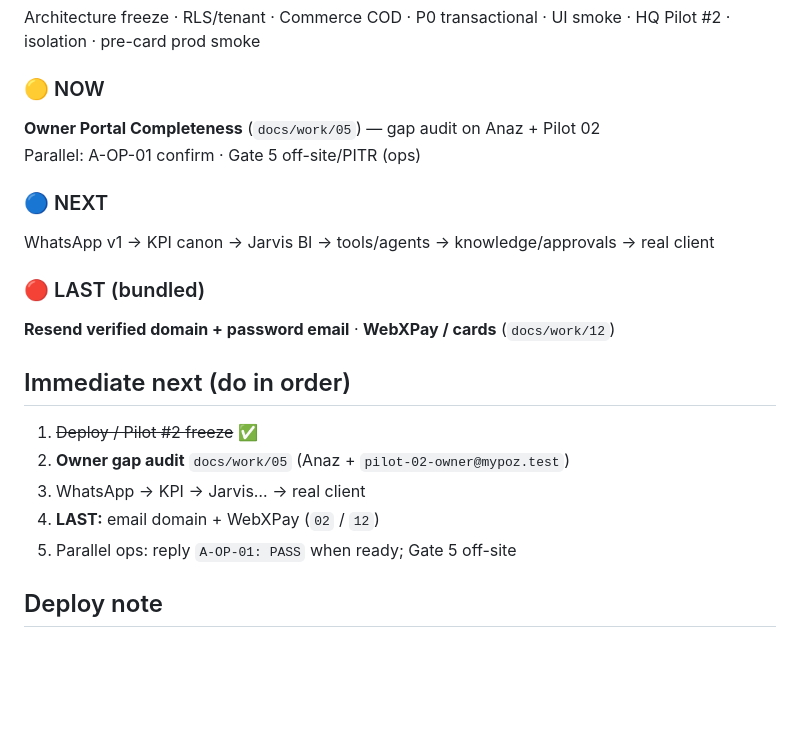
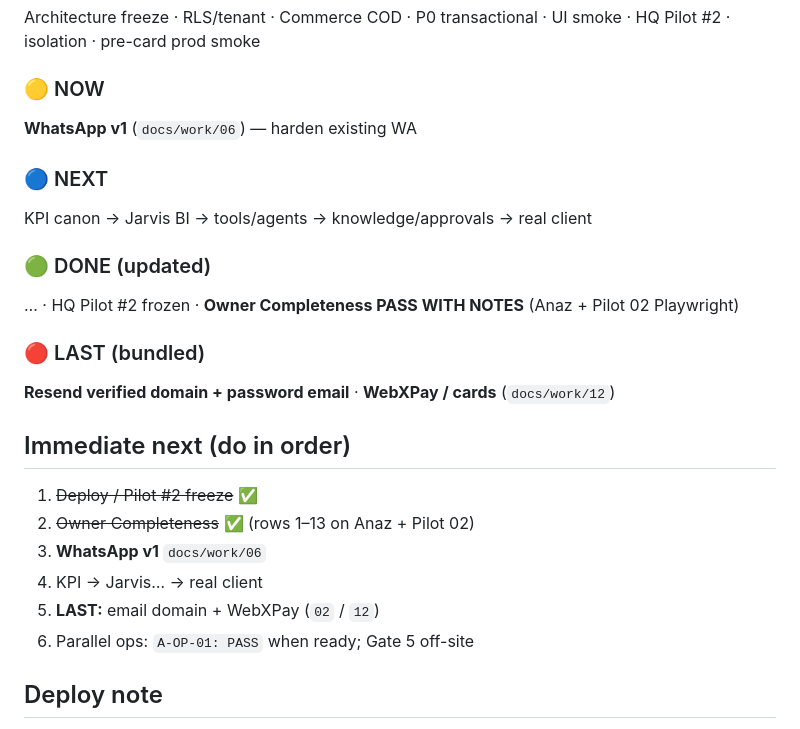
Before and after one commit to anasbikes1992-ui/mypoz-and-store, a Markdown page: grabber-pos/docs/MYPOZ_BUSINESS_OS_NEXT_EXECUTION_ROADMAP.md, the part around the change. GitHub-like rendering; blank space fills up the shorter version.

Commit message:
Mark Owner Completeness PASS from Playwright Anaz + Pilot 02 walkthrough; advance board to WhatsApp v1.
Co-authored-by: Cursor <cursoragent@cursor.com>

```diff
--- a/grabber-pos/docs/MYPOZ_BUSINESS_OS_NEXT_EXECUTION_ROADMAP.md
+++ b/grabber-pos/docs/MYPOZ_BUSINESS_OS_NEXT_EXECUTION_ROADMAP.md
@@ -41,11 +41,13 @@ This roadmap does **not** reopen:
 Architecture freeze · RLS/tenant · Commerce COD · P0 transactional · UI smoke · HQ Pilot #2 · isolation · pre-card prod smoke
 
 ### 🟡 NOW
-**Owner Portal Completeness** (`docs/work/05`) — gap audit on Anaz + Pilot 02
-Parallel: A-OP-01 confirm · Gate 5 off-site/PITR (ops)
+**WhatsApp v1** (`docs/work/06`) — harden existing WA
 
 ### 🔵 NEXT
-WhatsApp v1 → KPI canon → Jarvis BI → tools/agents → knowledge/approvals → real client
+KPI canon → Jarvis BI → tools/agents → knowledge/approvals → real client
+
+### 🟢 DONE (updated)
+… · HQ Pilot #2 frozen · **Owner Completeness PASS WITH NOTES** (Anaz + Pilot 02 Playwright)
 
 ### 🔴 LAST (bundled)
 **Resend verified domain + password email** · **WebXPay / cards** (`docs/work/12`)
@@ -53,10 +55,11 @@ WhatsApp v1 → KPI canon → Jarvis BI → tools/agents → knowledge/approvals
 ## Immediate next (do in order)
 
 1. ~~Deploy / Pilot #2 freeze~~ ✅
-2. **Owner gap audit** `docs/work/05` (Anaz + `pilot-02-owner@mypoz.test`)
-3. WhatsApp → KPI → Jarvis… → real client
-4. **LAST:** email domain + WebXPay (`02` / `12`)
-5. Parallel ops: reply `A-OP-01: PASS` when ready; Gate 5 off-site
+2. ~~Owner Completeness~~ ✅ (rows 1–13 on Anaz + Pilot 02)
+3. **WhatsApp v1** `docs/work/06`
+4. KPI → Jarvis… → real client
+5. **LAST:** email domain + WebXPay (`02` / `12`)
+6. Parallel ops: `A-OP-01: PASS` when ready; Gate 5 off-site
 
 ## Deploy note
 
```
Also changed, not shown: 1 other file.
